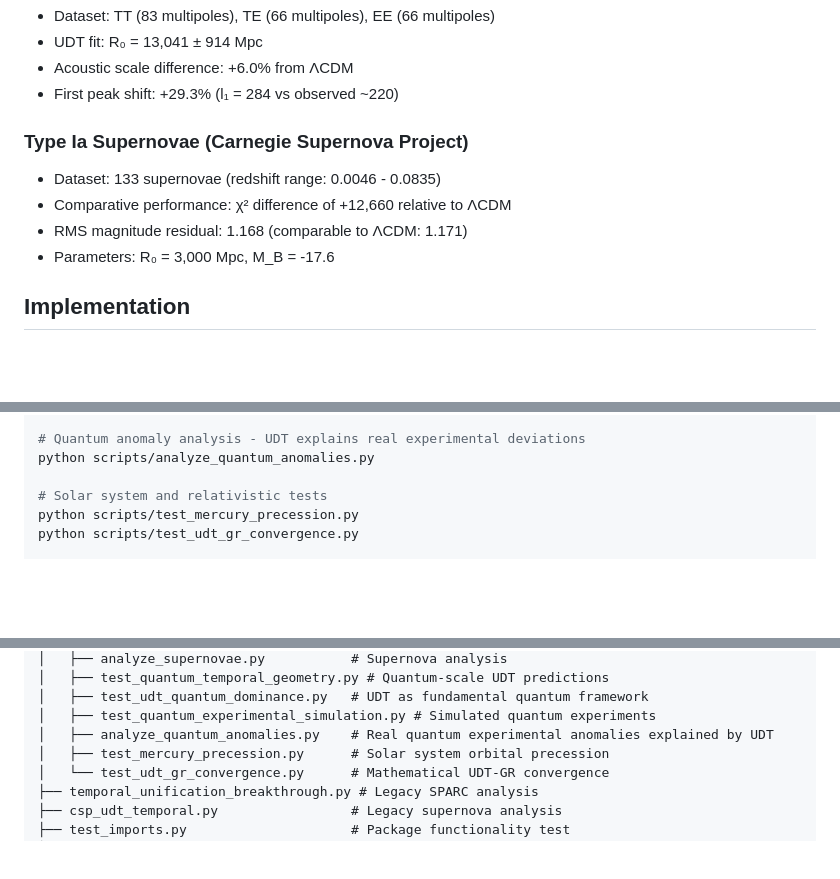
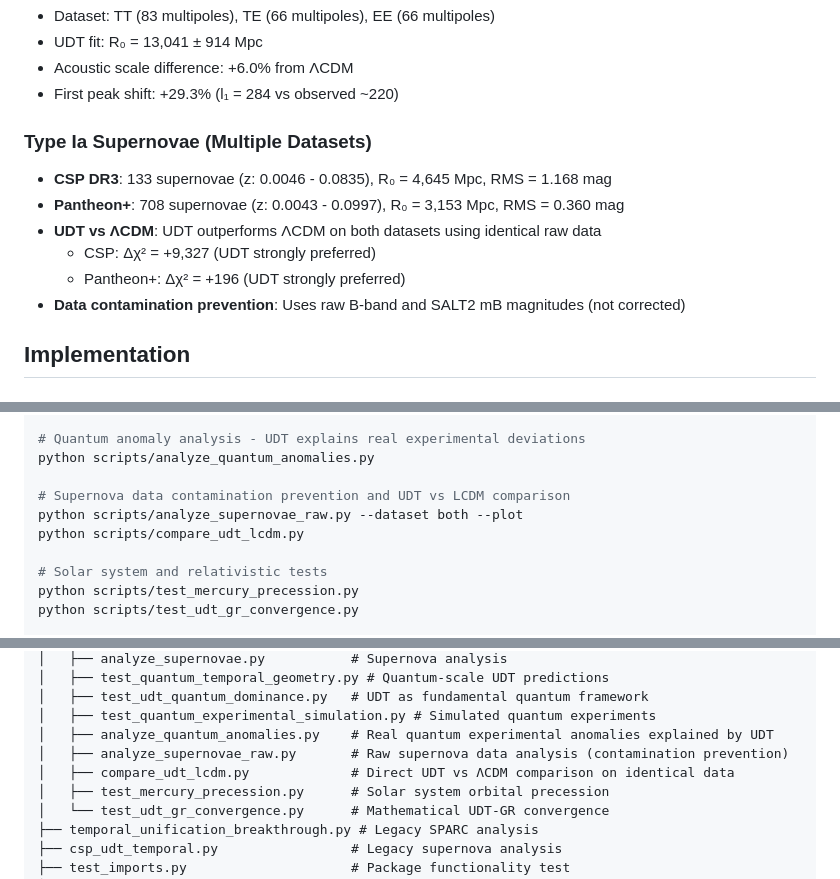
Before and after one commit to charlesrotter/UDT, a Markdown page: README.md, 3 parts joined by grey strips. Drawn GitHub-style; blank space fills up the shorter version.

```diff
--- a/README.md
+++ b/README.md
@@ -75,11 +75,13 @@ c_eff(r) = c₀ × R₀/(R₀ + r)
 - Acoustic scale difference: +6.0% from ΛCDM
 - First peak shift: +29.3% (l₁ = 284 vs observed ~220)
 
-### Type Ia Supernovae (Carnegie Supernova Project)
-- Dataset: 133 supernovae (redshift range: 0.0046 - 0.0835)
-- Comparative performance: χ² difference of +12,660 relative to ΛCDM
-- RMS magnitude residual: 1.168 (comparable to ΛCDM: 1.171)
-- Parameters: R₀ = 3,000 Mpc, M_B = -17.6
+### Type Ia Supernovae (Multiple Datasets)
+- **CSP DR3**: 133 supernovae (z: 0.0046 - 0.0835), R₀ = 4,645 Mpc, RMS = 1.168 mag
+- **Pantheon+**: 708 supernovae (z: 0.0043 - 0.0997), R₀ = 3,153 Mpc, RMS = 0.360 mag
+- **UDT vs ΛCDM**: UDT outperforms ΛCDM on both datasets using identical raw data
+  - CSP: Δχ² = +9,327 (UDT strongly preferred)
+  - Pantheon+: Δχ² = +196 (UDT strongly preferred)
+- **Data contamination prevention**: Uses raw B-band and SALT2 mB magnitudes (not corrected)
 
 ## Implementation
 
@@ -115,6 +117,10 @@ python scripts/test_quantum_experimental_simulation.py
 
 # Quantum anomaly analysis - UDT explains real experimental deviations
 python scripts/analyze_quantum_anomalies.py
+
+# Supernova data contamination prevention and UDT vs LCDM comparison
+python scripts/analyze_supernovae_raw.py --dataset both --plot
+python scripts/compare_udt_lcdm.py
 
 # Solar system and relativistic tests
 python scripts/test_mercury_precession.py
@@ -195,6 +201,8 @@ When testing UDT against standard models, it's critical to avoid circular reason
 │   ├── test_udt_quantum_dominance.py   # UDT as fundamental quantum framework
 │   ├── test_quantum_experimental_simulation.py # Simulated quantum experiments
 │   ├── analyze_quantum_anomalies.py    # Real quantum experimental anomalies explained by UDT
+│   ├── analyze_supernovae_raw.py       # Raw supernova data analysis (contamination prevention)
+│   ├── compare_udt_lcdm.py             # Direct UDT vs ΛCDM comparison on identical data
 │   ├── test_mercury_precession.py      # Solar system orbital precession
 │   └── test_udt_gr_convergence.py      # Mathematical UDT-GR convergence
 ├── temporal_unification_breakthrough.py # Legacy SPARC analysis
```
Also changed, not shown: other parts of README.md (+4 -1 lines), CLAUDE.md (+10 -0 lines), docs/UDT_Validation_Summary.md (+9 -5 lines).
